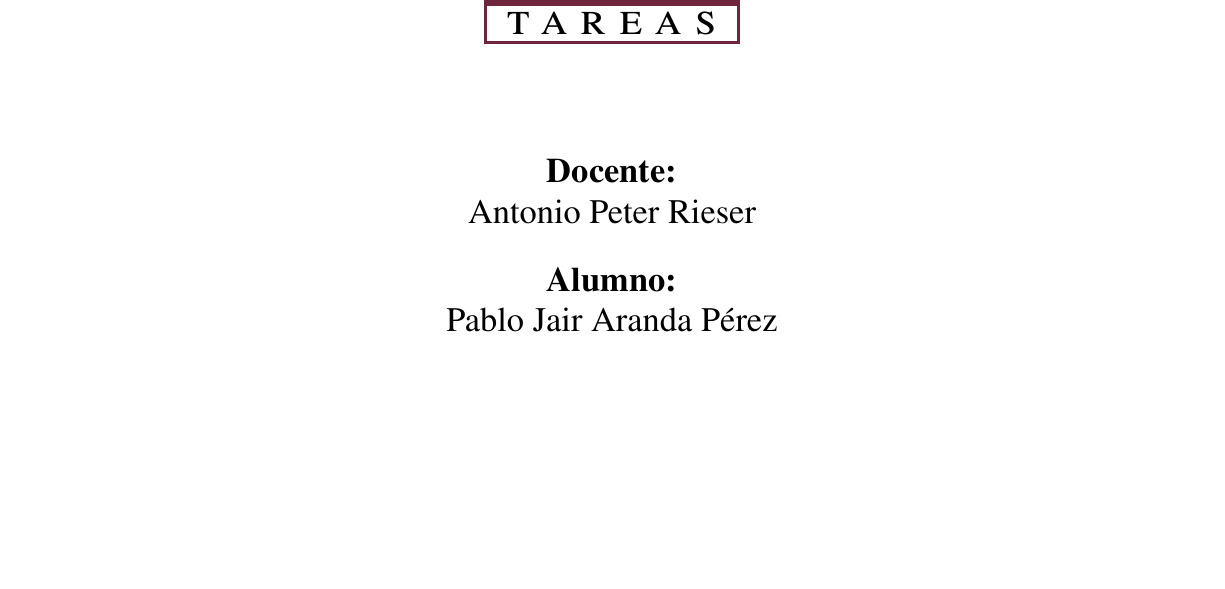
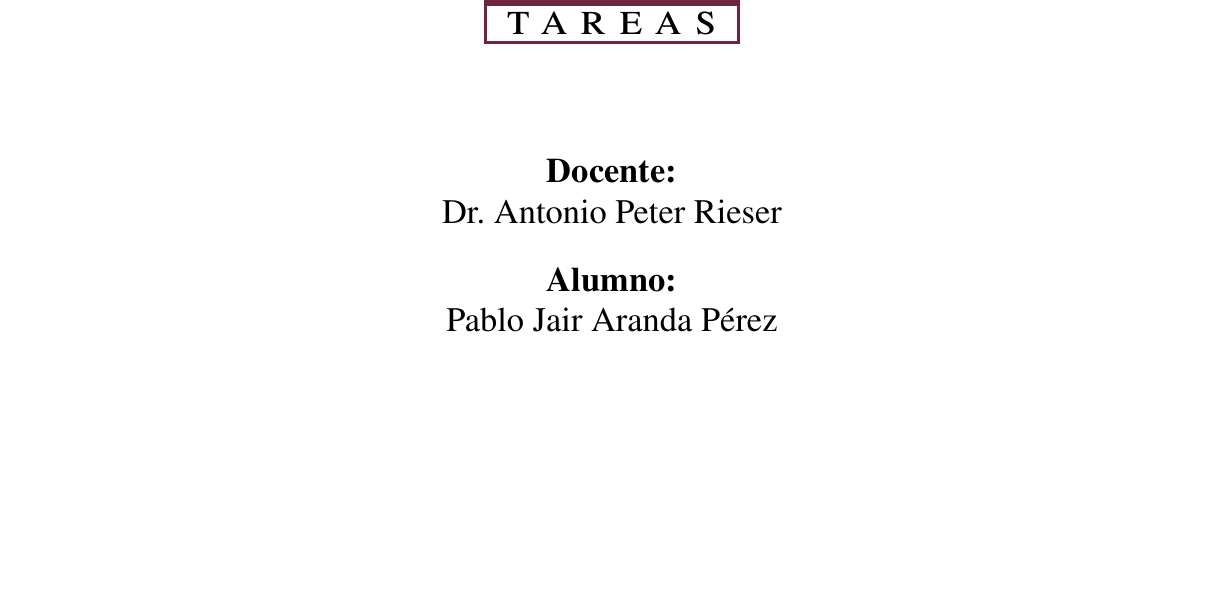
Before and after one commit to MrPaborru/Tareas-Teoria-de-la-Medida, a LaTeX document (main.tex, which reads Personalizacion/TOC.tex, Personalizacion/Titulos.tex, Portada/Portada.tex): part of page 1 of 132, cut so that both start at the same text. Compiled offline with pdfLaTeX.

Commit message:
Actualiza la plantilla CIMAT y la compilación local
Corrige el relleno de la portada y adapta los recuadros de números del índice y los capítulos al contenido, conservando el diseño de cada curso. Añade Dr. a los docentes, README y atributos de Git.

Configura los auxiliares en build/ e ignora los archivos generados salvo build/main.pdf, incluido en este commit.

Validación: compilación con latexmk y Biber, revisión visual, paginación conservada y comprobación de recuadros con números de hasta cuatro dígitos. Sin cambios en ejercicios ni soluciones.

```diff
--- a/Personalizacion/TOC.tex
+++ b/Personalizacion/TOC.tex
@@ -20,7 +20,6 @@
 %%%%%%%%%%%%%%%%%%%%%%%%%%%%%%%%%%%%% CAPITULOS %%%%%%%%%%%%%%%%%%%%%%%%%%%%%%%%%%%%%%%%
 
 \cftpagenumbersoff{chap}
-\renewcommand{\cftchappresnum}{\bfseries\color{white}}
 \newcommand{\chaptertocbox}{%
     \makebox[0pt][l]{%
         \tikz[remember picture,overlay]{
@@ -28,15 +27,43 @@
                 ([xshift=-0.05em,yshift=-0.35em]0,0)
                 rectangle
                 ++(\textwidth,1.22em);
-            \fill[color=grisCIMAT, line width=1pt]
-                ([xshift=-0.05em,yshift=-0.35em]0,0)
-                rectangle
-                ++(\cftchapnumwidth,1.25em);
         }%
     }%
 }
 \renewcommand{\cftchapfont}{\large\chaptertocbox}
 \renewcommand{\cftchapaftersnumb}{\scshape}
+
+% Número adaptable: mínimo de 1em como en la referencia; misma altura y separación.
+\newsavebox{\chaptertocnumber}
+\newcommand{\chaptertocnumberline}[1]{%
+    \begingroup
+    \setlength{\fboxsep}{0pt}%
+    \sbox{\chaptertocnumber}{%
+        \colorbox{grisCIMAT}{%
+            \rule[-0.35em]{0pt}{1.25em}%
+            \makebox[\maxof{1em}{\widthof{\bfseries#1}+0.3em}][c]{%
+                \bfseries\color{white}#1%
+            }%
+        }%
+    }%
+    \makebox[\dimexpr\wd\chaptertocnumber+\cftchapnumwidth-1em\relax][l]{%
+        \hspace*{-0.05em}\smash{\usebox{\chaptertocnumber}}\vphantom{\bfseries#1}%
+    }%
+    \endgroup
+    \cftchapaftersnumb
+}
+
+% El formato adaptable se aplica únicamente a los capítulos.
+\makeatletter
+\let\oldl@chapter\l@chapter
+\renewcommand{\l@chapter}[2]{%
+    \begingroup
+    \let\numberline\chaptertocnumberline
+    \oldl@chapter{#1}{#2}%
+    \endgroup
+}
+\makeatother
+
 
 %%%%%%%%%%%%%%%%%%%%%%%%%%%%%%%%%%%%% SECCIONES %%%%%%%%%%%%%%%%%%%%%%%%%%%%%%%%%%%%%%%%
 
--- a/Personalizacion/Titulos.tex
+++ b/Personalizacion/Titulos.tex
@@ -99,7 +99,8 @@
         \begingroup
         \setlength{\fboxsep}{4pt}%
         \colorbox{rojoCIMAT}{%
-            \makebox[\chapterboxwidth][c]{%
+            % El ancho original es el mínimo; crece con el número.
+            \makebox[\maxof{\chapterboxwidth}{\width}][c]{%
                 \resizebox{!}{5.6cm}{%
                     \normalfont
                     \bfseries
--- a/Portada/Portada.tex
+++ b/Portada/Portada.tex
@@ -53,12 +53,16 @@
         \begin{center}
             \setlength{\fboxrule}{1.5pt}
             {\Huge\scshape\Materia}\\[2cm]
-            \fcolorbox{rojoCIMAT}{rojoCIMAT}{%
+            \begingroup
+            % Relleno continuo con las mismas dimensiones exteriores.
+            \addtolength{\fboxsep}{\fboxrule}%
+            \colorbox{rojoCIMAT}{%
                 \makebox[4.2cm][c]{%
                     \color{white}\fontsize{49}{0}\selectfont%
                     \textbf{1\textordfeminine{-}\NumTareas\textordfeminine}%
                 }%
-            }\\[-0.1cm]
+            }%
+            \endgroup\\[-0.1cm]
             \fcolorbox{rojoCIMAT}{white}{%
                 \makebox[4.2cm][c]{\Huge\scshape\so{tareas}}%
             }\\[2cm]
--- a/main.tex
+++ b/main.tex
@@ -81,7 +81,7 @@
 
 \newcommand{\Materia}{Teoría de la Medida}
     \newcommand{\abvMateria}{Teoría de la Medida}
-\newcommand{\Docente}{Antonio Peter Rieser}
+\newcommand{\Docente}{Dr. Antonio Peter Rieser}
 \newcommand{\Alumno}{Pablo Jair Aranda Pérez}
     \newcommand{\abvAlumno}{Pablo J. Aranda P.}
 \newcommand{\Correo}{pablo\_p1@live.com}
```
Also changed, not shown: README.md (added), latexmkrc, 3 other files.
